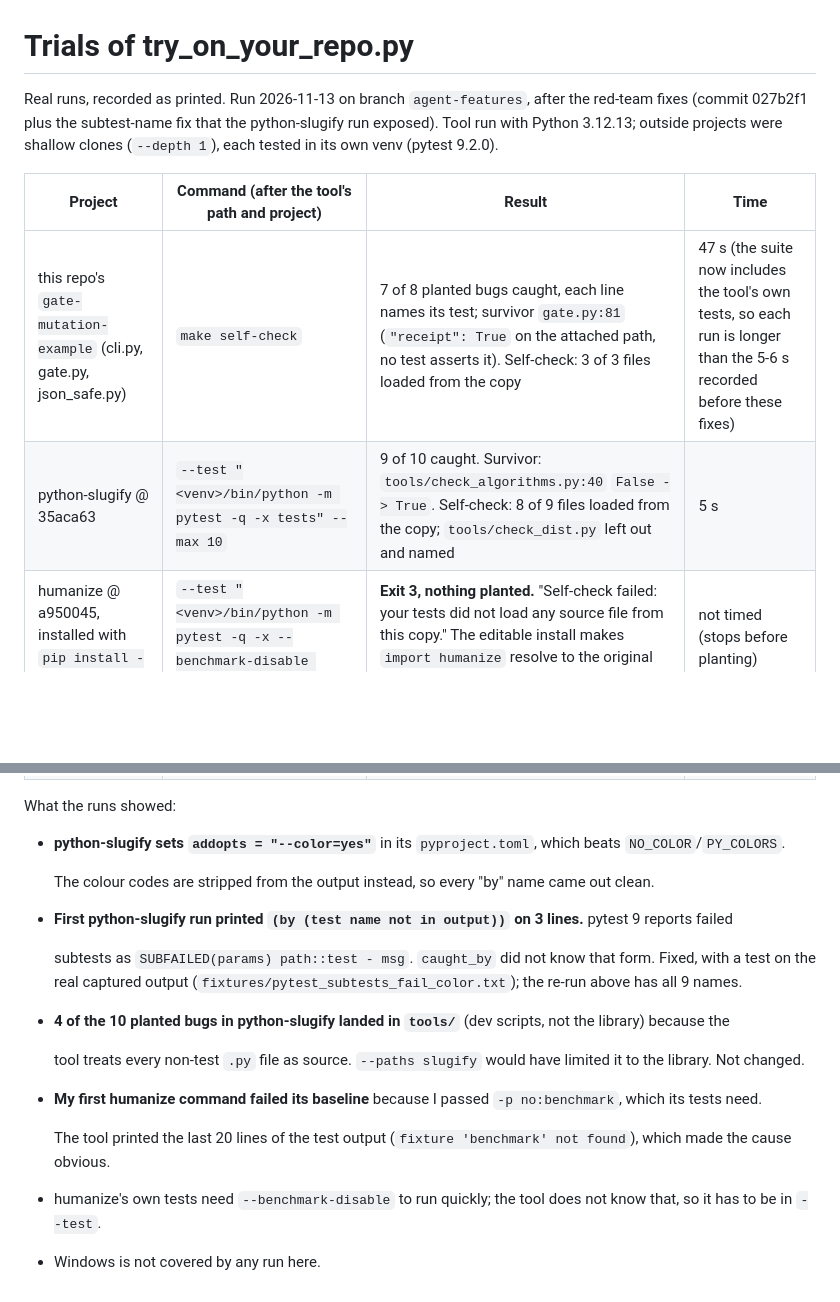
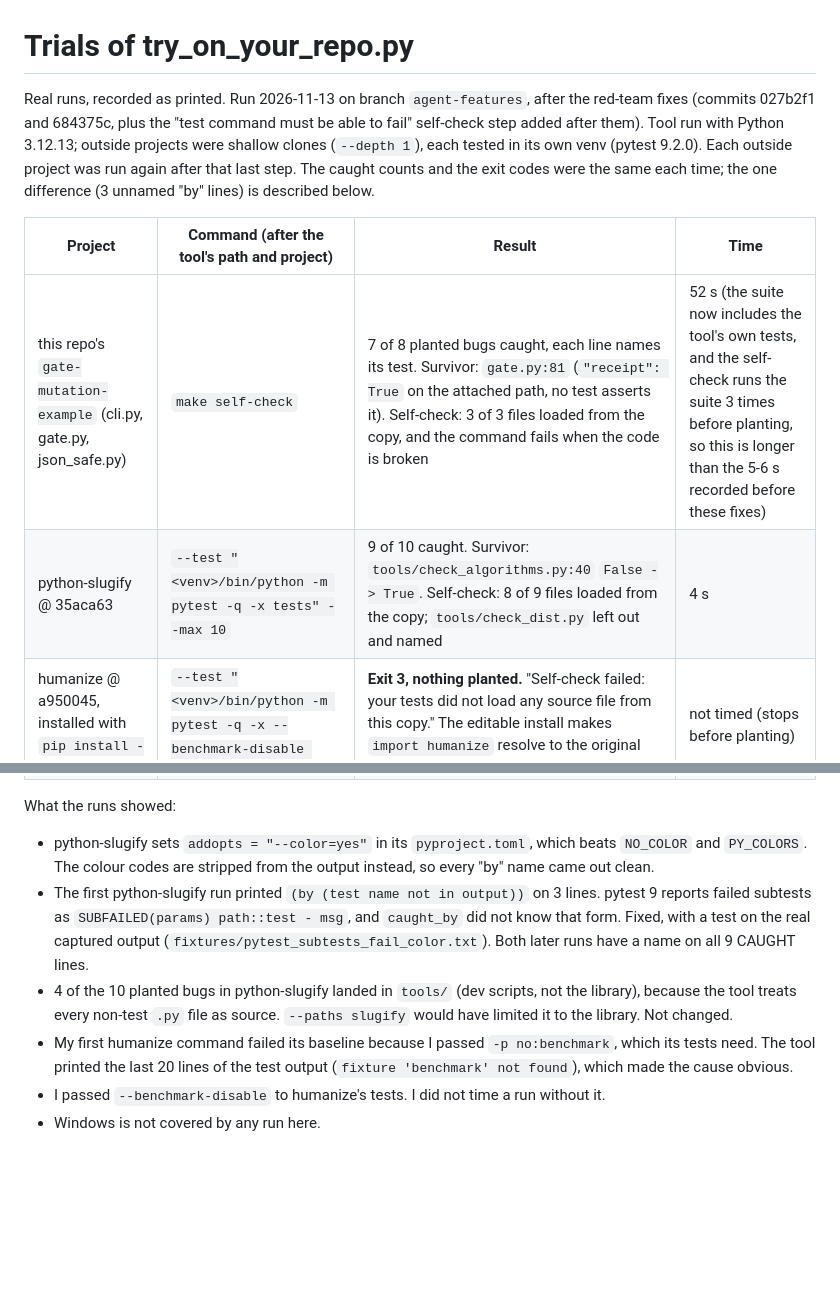
Before and after one commit to PrimeFoldTools/verification-discipline, a Markdown page: gate-mutation-example/TRIALS.md, 2 parts joined by grey strips. GitHub-like rendering; blank space fills up the shorter version.

```diff
--- a/gate-mutation-example/TRIALS.md
+++ b/gate-mutation-example/TRIALS.md
@@ -1,34 +1,22 @@
 # Trials of try_on_your_repo.py
 
 Real runs, recorded as printed. Run 2026-11-13 on branch `agent-features`, after the red-team fixes
-(commit 027b2f1 plus the subtest-name fix that the python-slugify run exposed). Tool run with Python 3.12.13;
-outside projects were shallow clones (`--depth 1`), each tested in its own venv (pytest 9.2.0).
+(commits 027b2f1 and 684375c, plus the "test command must be able to fail" self-check step added after them).
+Tool run with Python 3.12.13; outside projects were shallow clones (`--depth 1`), each tested in its own venv (pytest 9.2.0).
+Each outside project was run again after that last step. The caught counts and the exit codes were the same each time; the one difference (3 unnamed "by" lines) is described below.
 
 | Project | Command (after the tool's path and project) | Result | Time |
 |---|---|---|---|
-| this repo's `gate-mutation-example` (cli.py, gate.py, json_safe.py) | `make self-check` | 7 of 8 planted bugs caught, each line names its test; survivor `gate.py:81` (`"receipt": True` on the attached path, no test asserts it). Self-check: 3 of 3 files loaded from the copy | 47 s (the suite now includes the tool's own tests, so each run is longer than the 5-6 s recorded before these fixes) |
-| python-slugify @ 35aca63 | `--test "<venv>/bin/python -m pytest -q -x tests" --max 10` | 9 of 10 caught. Survivor: `tools/check_algorithms.py:40` `False -> True`. Self-check: 8 of 9 files loaded from the copy; `tools/check_dist.py` left out and named | 5 s |
+| this repo's `gate-mutation-example` (cli.py, gate.py, json_safe.py) | `make self-check` | 7 of 8 planted bugs caught, each line names its test. Survivor: `gate.py:81` (`"receipt": True` on the attached path, no test asserts it). Self-check: 3 of 3 files loaded from the copy, and the command fails when the code is broken | 52 s (the suite now includes the tool's own tests, and the self-check runs the suite 3 times before planting, so this is longer than the 5-6 s recorded before these fixes) |
+| python-slugify @ 35aca63 | `--test "<venv>/bin/python -m pytest -q -x tests" --max 10` | 9 of 10 caught. Survivor: `tools/check_algorithms.py:40` `False -> True`. Self-check: 8 of 9 files loaded from the copy; `tools/check_dist.py` left out and named | 4 s |
 | humanize @ a950045, installed with `pip install -e .` | `--test "<venv>/bin/python -m pytest -q -x --benchmark-disable tests" --max 10` | **Exit 3, nothing planted.** "Self-check failed: your tests did not load any source file from this copy." The editable install makes `import humanize` resolve to the original `src/`, not the copy | not timed (stops before planting) |
 | humanize, same venv, copy's `src` first on the path | `--test "env PYTHONPATH=src <venv>/bin/python -m pytest -q -x --benchmark-disable tests" --max 10` | 10 of 10 caught. Self-check: 7 of 7 files loaded from the copy | 7 s |
 
 What the runs showed:
 
-- **python-slugify sets `addopts = "--color=yes"`** in its `pyproject.toml`, which beats `NO_COLOR`/`PY_COLORS`.
-
-  The colour codes are stripped from the output instead, so every "by" name came out clean.
-
-- **First python-slugify run printed `(by (test name not in output))` on 3 lines.** pytest 9 reports failed
-
-  subtests as `SUBFAILED(params) path::test - msg`. `caught_by` did not know that form. Fixed, with a test on
-  the real captured output (`fixtures/pytest_subtests_fail_color.txt`); the re-run above has all 9 names.
-
-- **4 of the 10 planted bugs in python-slugify landed in `tools/`** (dev scripts, not the library) because the
-
-  tool treats every non-test `.py` file as source. `--paths slugify` would have limited it to the library. Not changed.
-
-- **My first humanize command failed its baseline** because I passed `-p no:benchmark`, which its tests need.
-
-  The tool printed the last 20 lines of the test output (`fixture 'benchmark' not found`), which made the cause obvious.
-
-- humanize's own tests need `--benchmark-disable` to run quickly; the tool does not know that, so it has to be in `--test`.
+- python-slugify sets `addopts = "--color=yes"` in its `pyproject.toml`, which beats `NO_COLOR` and `PY_COLORS`. The colour codes are stripped from the output instead, so every "by" name came out clean.
+- The first python-slugify run printed `(by (test name not in output))` on 3 lines. pytest 9 reports failed subtests as `SUBFAILED(params) path::test - msg`, and `caught_by` did not know that form. Fixed, with a test on the real captured output (`fixtures/pytest_subtests_fail_color.txt`). Both later runs have a name on all 9 CAUGHT lines.
+- 4 of the 10 planted bugs in python-slugify landed in `tools/` (dev scripts, not the library), because the tool treats every non-test `.py` file as source. `--paths slugify` would have limited it to the library. Not changed.
+- My first humanize command failed its baseline because I passed `-p no:benchmark`, which its tests need. The tool printed the last 20 lines of the test output (`fixture 'benchmark' not found`), which made the cause obvious.
+- I passed `--benchmark-disable` to humanize's tests. I did not time a run without it.
 - Windows is not covered by any run here.
```
Also changed, not shown: README.md (+1 -1 lines), assets/try-on-your-repo-run.png, 2 other files.
